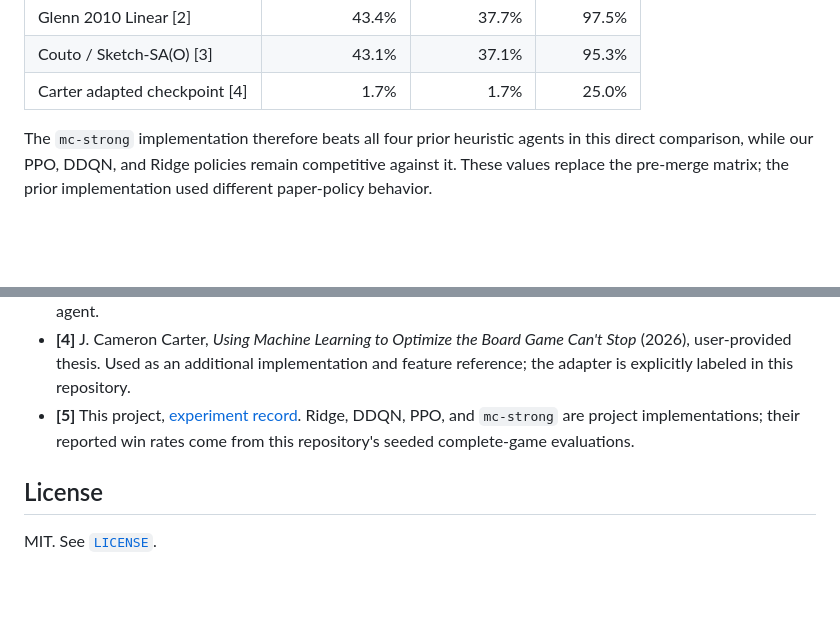
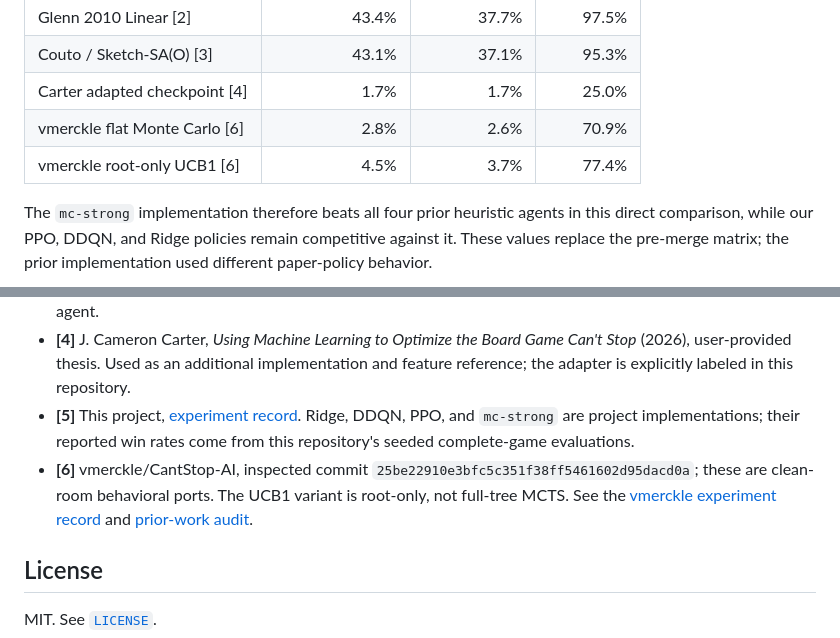
Before and after one commit to BrianHuangNTUCSIE/cant-stop-rl, a Markdown page: README.md, 2 parts joined by grey strips. Drawn GitHub-style; blank space fills up the shorter version.

Commit message:
docs: separate README roles and complete performance table

```diff
--- a/README.md
+++ b/README.md
@@ -40,6 +40,8 @@ For the reverse comparison, the prior agents' own win rates were much lower:
 | Glenn 2010 Linear [2] | 43.4% | 37.7% | 97.5% |
 | Couto / Sketch-SA(O) [3] | 43.1% | 37.1% | 95.3% |
 | Carter adapted checkpoint [4] | 1.7% | 1.7% | 25.0% |
+| vmerckle flat Monte Carlo [6] | 2.8% | 2.6% | 70.9% |
+| vmerckle root-only UCB1 [6] | 4.5% | 3.7% | 77.4% |
 
 The `mc-strong` implementation therefore beats all four prior heuristic agents in this direct comparison, while our PPO, DDQN, and Ridge policies remain competitive against it. These values replace the pre-merge matrix; the prior implementation used different paper-policy behavior.
 
@@ -148,6 +150,7 @@ Known limitations include two-player games only, fixed dice pairing in the promo
 - **[3]** Leandro C. Medeiros, David S. Aleixo, and Levi H. S. Lelis, [*What Can We Learn Even From the Weakest? Learning Sketches for Programmatic Strategies*](https://doi.org/10.1609/aaai.v36i7.20744), AAAI 2022. Source of the Couto/Sketch-SA(O) comparison agent.
 - **[4]** J. Cameron Carter, *Using Machine Learning to Optimize the Board Game Can't Stop* (2026), user-provided thesis. Used as an additional implementation and feature reference; the adapter is explicitly labeled in this repository.
 - **[5]** This project, [experiment record](cant_stop_baselines/docs/EXPERIMENT_STATUS.md). Ridge, DDQN, PPO, and `mc-strong` are project implementations; their reported win rates come from this repository's seeded complete-game evaluations.
+- **[6]** vmerckle/CantStop-AI, inspected commit `25be22910e3bfc5c351f38ff5461602d95dacd0a`; these are clean-room behavioral ports. The UCB1 variant is root-only, not full-tree MCTS. See the [vmerckle experiment record](cant_stop_baselines/docs/experiments/vmerckle_20261028/) and [prior-work audit](cant_stop_baselines/docs/PRIOR_WORK_AUDIT.md).
 
 ## License
 
```
Also changed, not shown: 1 other file.
